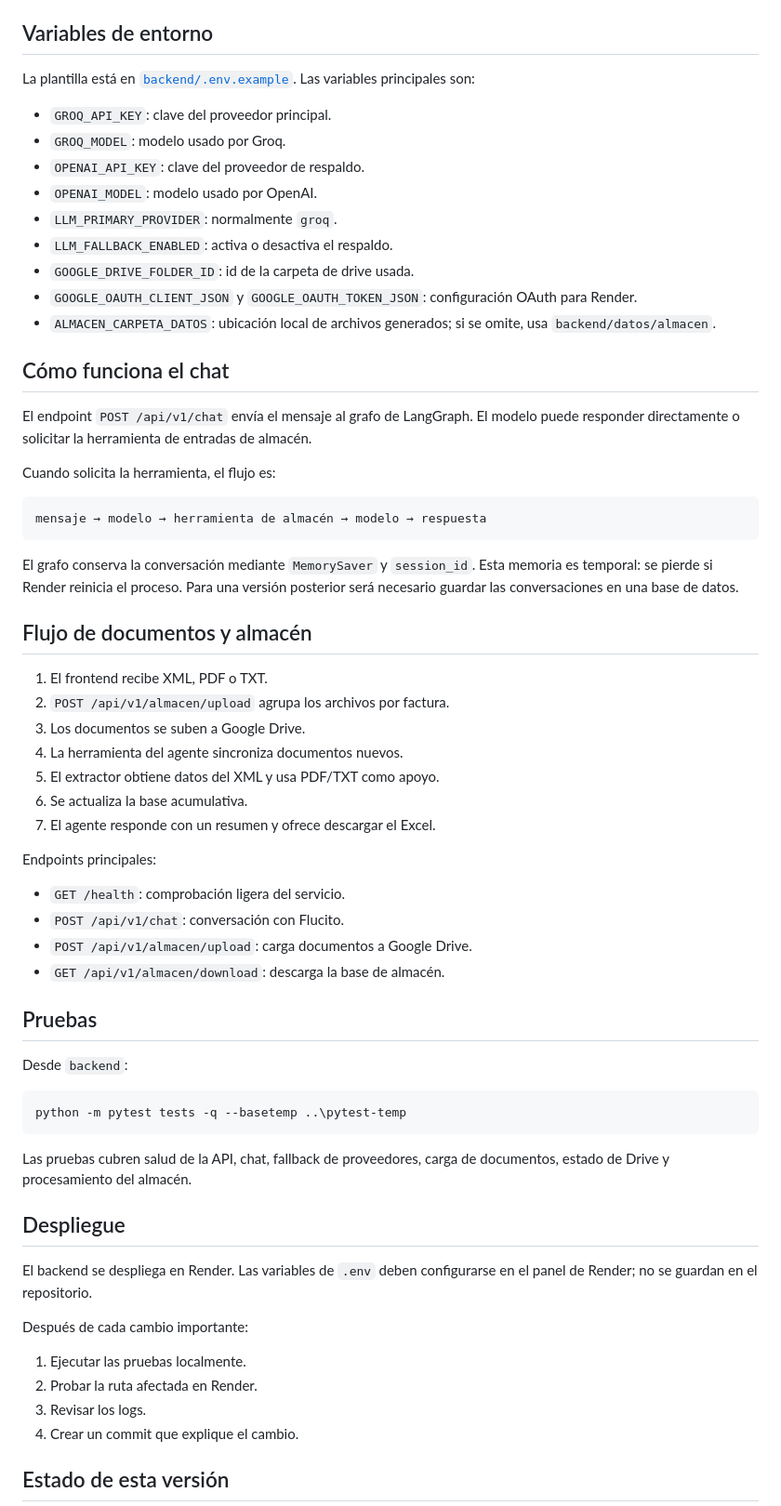
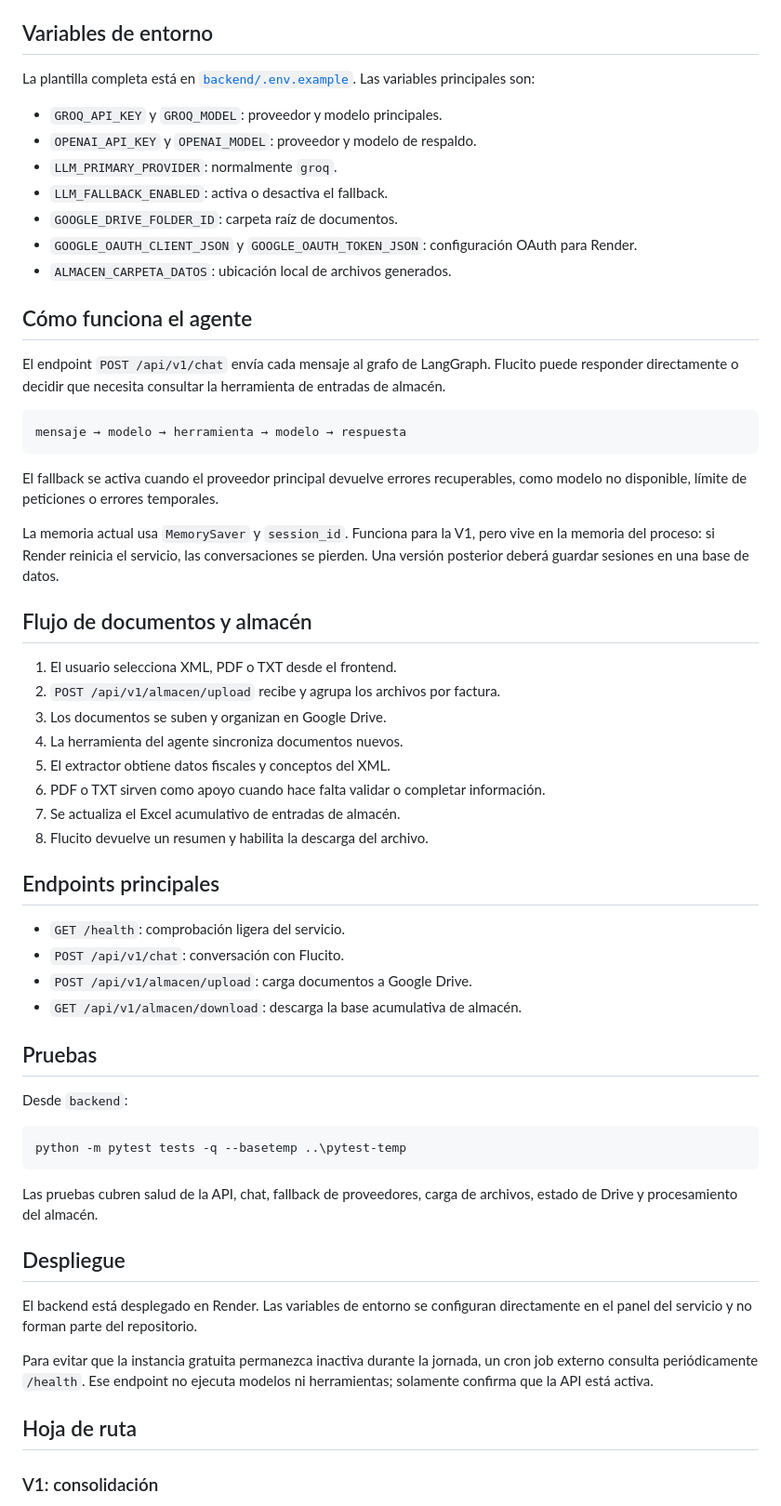
Before and after one commit to Guevaritaaa/Flucito, a Markdown page: README.md, the part around one of its changes. Shown at 93% size. Rendered like a GitHub page.

Commit message:
docs: explica arquitectura y funcionamiento

````diff
--- a/README.md
+++ b/README.md
@@ -59,46 +79,45 @@ La API queda disponible en `http://127.0.0.1:8000`. La documentación interactiv
 
 ## Variables de entorno
 
-La plantilla está en [`backend/.env.example`](backend/.env.example). Las variables principales son:
+La plantilla completa está en [`backend/.env.example`](backend/.env.example). Las variables principales son:
 
-- `GROQ_API_KEY`: clave del proveedor principal.
-- `GROQ_MODEL`: modelo usado por Groq.
-- `OPENAI_API_KEY`: clave del proveedor de respaldo.
-- `OPENAI_MODEL`: modelo usado por OpenAI.
+- `GROQ_API_KEY` y `GROQ_MODEL`: proveedor y modelo principales.
+- `OPENAI_API_KEY` y `OPENAI_MODEL`: proveedor y modelo de respaldo.
 - `LLM_PRIMARY_PROVIDER`: normalmente `groq`.
-- `LLM_FALLBACK_ENABLED`: activa o desactiva el respaldo.
-- `GOOGLE_DRIVE_FOLDER_ID`: id de la carpeta de drive usada.
+- `LLM_FALLBACK_ENABLED`: activa o desactiva el fallback.
+- `GOOGLE_DRIVE_FOLDER_ID`: carpeta raíz de documentos.
 - `GOOGLE_OAUTH_CLIENT_JSON` y `GOOGLE_OAUTH_TOKEN_JSON`: configuración OAuth para Render.
-- `ALMACEN_CARPETA_DATOS`: ubicación local de archivos generados; si se omite, usa `backend/datos/almacen`.
+- `ALMACEN_CARPETA_DATOS`: ubicación local de archivos generados.
 
-## Cómo funciona el chat
+## Cómo funciona el agente
 
-El endpoint `POST /api/v1/chat` envía el mensaje al grafo de LangGraph. El modelo puede responder directamente o solicitar la herramienta de entradas de almacén.
-
-Cuando solicita la herramienta, el flujo es:
+El endpoint `POST /api/v1/chat` envía cada mensaje al grafo de LangGraph. Flucito puede responder directamente o decidir que necesita consultar la herramienta de entradas de almacén.
 
 ```text
-mensaje → modelo → herramienta de almacén → modelo → respuesta
+mensaje → modelo → herramienta → modelo → respuesta
 ```
 
-El grafo conserva la conversación mediante `MemorySaver` y `session_id`. Esta memoria es temporal: se pierde si Render reinicia el proceso. Para una versión posterior será necesario guardar las conversaciones en una base de datos.
+El fallback se activa cuando el proveedor principal devuelve errores recuperables, como modelo no disponible, límite de peticiones o errores temporales.
+
+La memoria actual usa `MemorySaver` y `session_id`. Funciona para la V1, pero vive en la memoria del proceso: si Render reinicia el servicio, las conversaciones se pierden. Una versión posterior deberá guardar sesiones en una base de datos.
 
 ## Flujo de documentos y almacén
 
-1. El frontend recibe XML, PDF o TXT.
-2. `POST /api/v1/almacen/upload` agrupa los archivos por factura.
-3. Los documentos se suben a Google Drive.
+1. El usuario selecciona XML, PDF o TXT desde el frontend.
+2. `POST /api/v1/almacen/upload` recibe y agrupa los archivos por factura.
+3. Los documentos se suben y organizan en Google Drive.
 4. La herramienta del agente sincroniza documentos nuevos.
-5. El extractor obtiene datos del XML y usa PDF/TXT como apoyo.
-6. Se actualiza la base acumulativa.
-7. El agente responde con un resumen y ofrece descargar el Excel.
+5. El extractor obtiene datos fiscales y conceptos del XML.
+6. PDF o TXT sirven como apoyo cuando hace falta validar o completar información.
+7. Se actualiza el Excel acumulativo de entradas de almacén.
+8. Flucito devuelve un resumen y habilita la descarga del archivo.
 
-Endpoints principales:
+## Endpoints principales
 
 - `GET /health`: comprobación ligera del servicio.
 - `POST /api/v1/chat`: conversación con Flucito.
 - `POST /api/v1/almacen/upload`: carga documentos a Google Drive.
-- `GET /api/v1/almacen/download`: descarga la base de almacén.
+- `GET /api/v1/almacen/download`: descarga la base acumulativa de almacén.
 
 ## Pruebas
 
@@ -108,18 +127,15 @@ Desde `backend`:
 python -m pytest tests -q --basetemp ..\pytest-temp
 ```
 
-Las pruebas cubren salud de la API, chat, fallback de proveedores, carga de documentos, estado de Drive y procesamiento del almacén.
+Las pruebas cubren salud de la API, chat, fallback de proveedores, carga de archivos, estado de Drive y procesamiento del almacén.
 
 ## Despliegue
 
-El backend se despliega en Render. Las variables de `.env` deben configurarse en el panel de Render; no se guardan en el repositorio.
+El backend está desplegado en Render. Las variables de entorno se configuran directamente en el panel del servicio y no forman parte del repositorio.
 
-Después de cada cambio importante:
+Para evitar que la instancia gratuita permanezca inactiva durante la jornada, un cron job externo consulta periódicamente `/health`. Ese endpoint no ejecuta modelos ni herramientas; solamente confirma que la API está activa.
 
-1. Ejecutar las pruebas localmente.
-2. Probar la ruta afectada en Render.
-3. Revisar los logs.
-4. Crear un commit que explique el cambio.
+## Hoja de ruta
 
-## Estado de esta versión
+### V1: consolidación
 
````
Also changed, not shown: other parts of README.md (+52 -17 lines), docs/arquitectura.md (added, +139 -0 lines).
